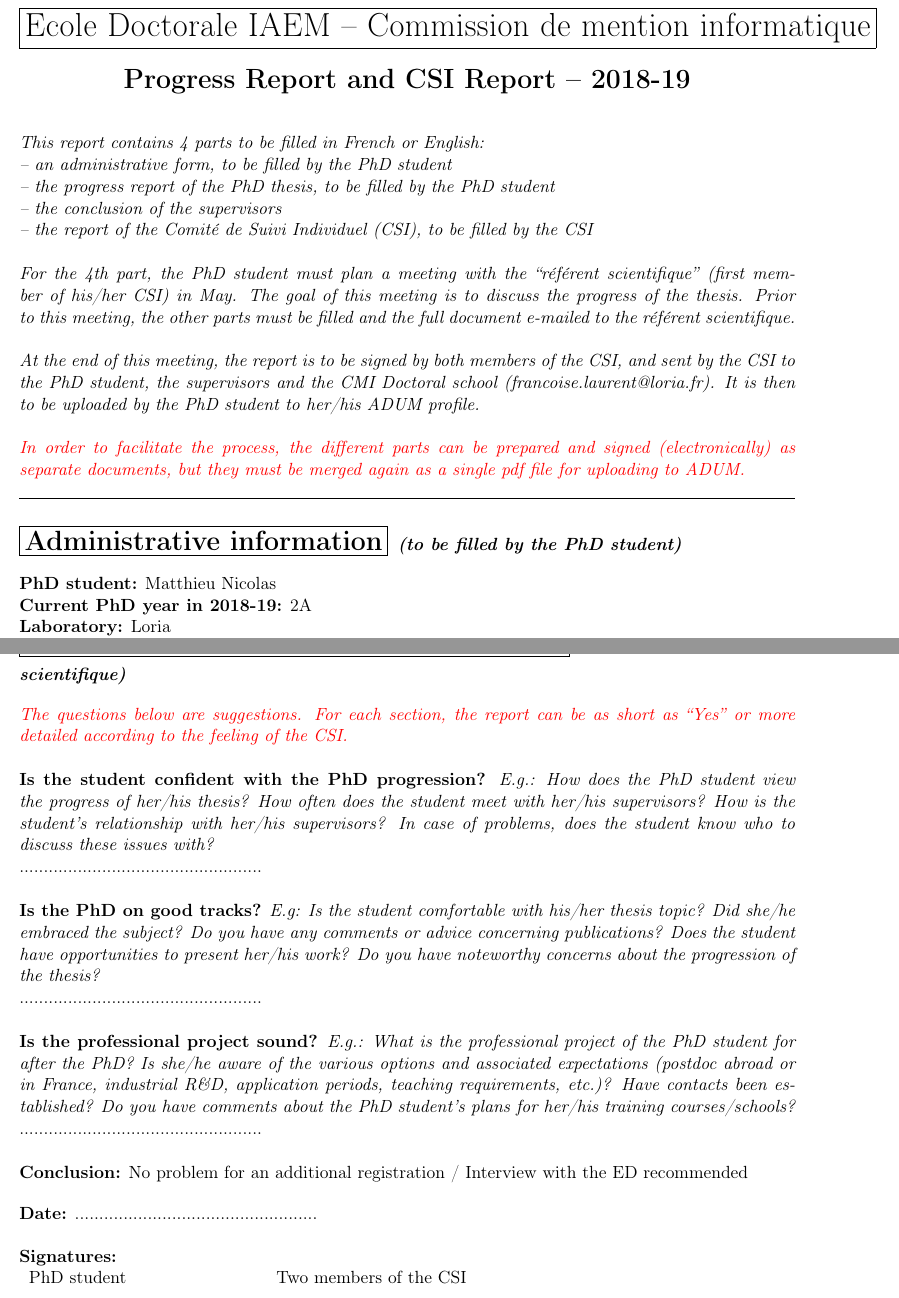
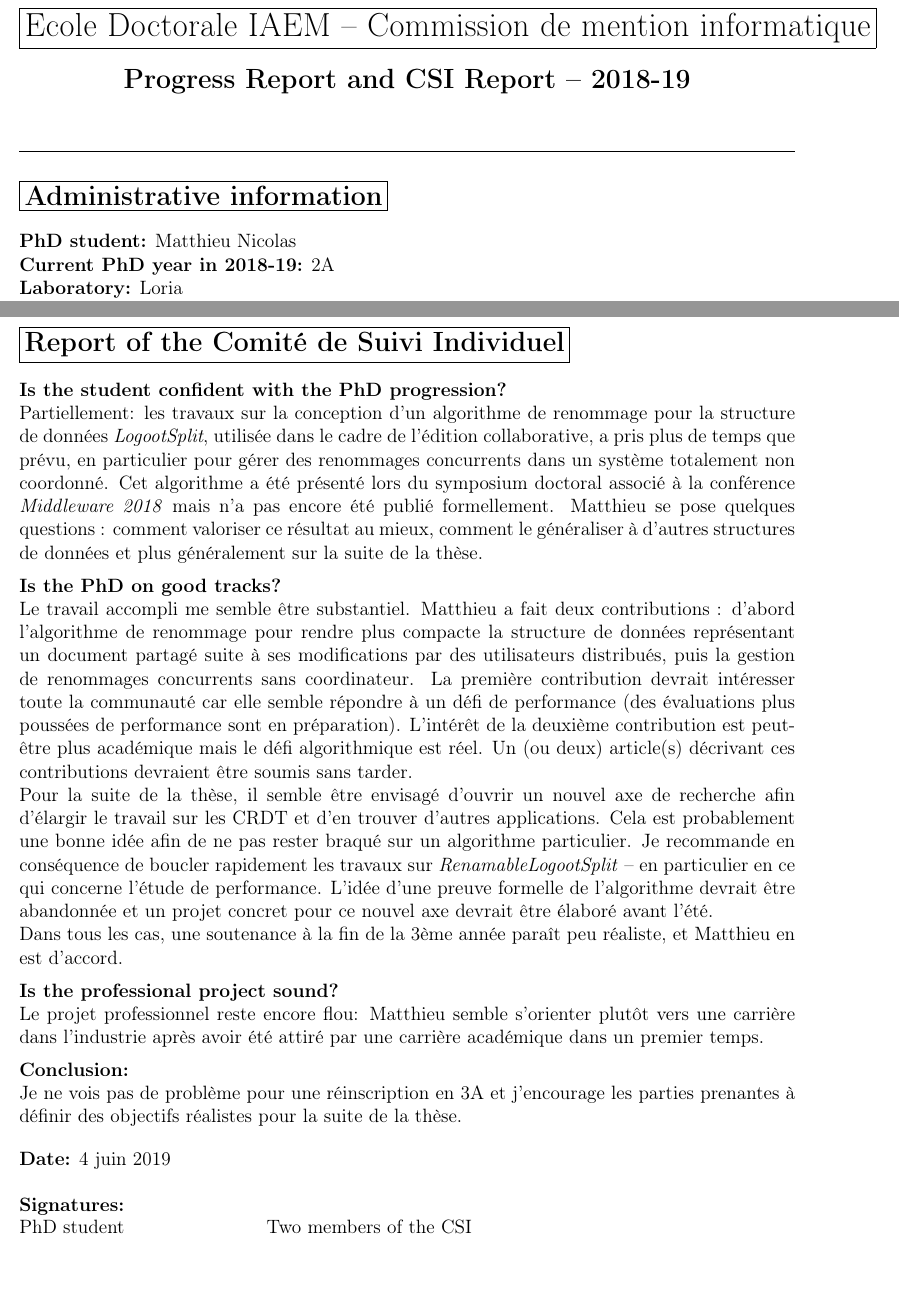
Before and after one commit to MatthieuNICOLAS/2019-progress-report, a LaTeX document (rapport-avancement-et-CSI.tex): two parts of pages 1 and 6 of 6, joined at a grey line, cut so that both start at the same text. Compiled offline with pdfLaTeX.

Commit message:
feat: add Stephan's part

```diff
--- a/rapport-avancement-et-CSI.tex
+++ b/rapport-avancement-et-CSI.tex
@@ -27,7 +27,8 @@
 
 \parindent 0mm
 
-\newcommand{\commentaire}[1]{\small\textit{#1}}
+%\newcommand{\commentaire}[1]{\small\textit{#1}}
+\newcommand{\commentaire}[1]{}
 
 \begin{document}
 \fbox{\LARGE Ecole Doctorale IAEM -- Commission de mention informatique}
@@ -71,7 +72,8 @@ ADUM.}}
 \bigskip
 \hrule
 
-\section*{\fbox{Administrative information} \textit{\small (to be filled by the PhD student)}}
+\section*{\fbox{Administrative information}}
+% \textit{\small (to be filled by the PhD student)}}
 
 \noindent\textbf{PhD student:}
 Matthieu Nicolas
@@ -280,7 +284,8 @@ Concernant la suite de mes travaux, j'étudie actuellement la littérature sur l
 
 %%%%%%%%%%%%%%%%%%%%%%%%%%%%%%%%%%%%%%%%%%%%%%%%%%%%%%%%%%%%%%%%%%%%%%
 \newpage
-\section*{\fbox{Report of the Comit\'e de Suivi Individuel} \textit{\small (to be filled by the r\'ef\'erent scientifique)}}
+\section*{\fbox{Report of the Comit\'e de Suivi Individuel}}
+% \textit{\small (to be filled by the r\'ef\'erent scientifique)}}
 
 \commentaire{%
   \textcolor{red}{The questions below are suggestions. For each
@@ -294,9 +299,18 @@ Concernant la suite de mes travaux, j'étudie actuellement la littérature sur l
   supervisors? How is the student’s relationship with her/his
   supervisors? In case of problems, does the student know who to
   discuss these issues with?\\}
-..................................................
-\\
 
+Partiellement: les travaux sur la conception d'un algorithme de renommage pour la
+structure de données \emph{LogootSplit}, utilisée dans le cadre de l'édition
+collaborative, a pris plus de temps que prévu, en particulier pour gérer des
+renommages concurrents dans un système totalement non coordonné. Cet algorithme
+a été présenté lors du symposium doctoral associé à la conférence
+\emph{Middleware 2018} mais n'a pas encore été publié formellement. Matthieu se
+pose quelques questions~: comment valoriser ce résultat au mieux, comment le
+généraliser à d'autres structures de données et plus généralement sur la suite
+de la thèse.
+
+\medskip
 \noindent\textbf{Is the PhD on good tracks?}
 \commentaire{%
   E.g: Is the student comfortable with his/her thesis topic? Did
@@ -304,9 +318,30 @@ Concernant la suite de mes travaux, j'étudie actuellement la littérature sur l
   concerning publications? Does the student have opportunities to
   present her/his work? Do you have noteworthy concerns about the
   progression of the thesis?\\}
-..................................................
-\\
 
+Le travail accompli me semble être substantiel. Matthieu a fait deux
+contributions~: d'abord l'algorithme de renommage pour rendre plus compacte la
+structure de données représentant un document partagé suite à ses modifications
+par des utilisateurs distribués, puis la gestion de renommages concurrents sans
+coordinateur. La première contribution devrait intéresser toute la communauté
+car elle semble répondre à un défi de performance (des évaluations plus poussées
+de performance sont en préparation). L'intérêt de la deuxième contribution est
+peut-être plus académique mais le défi algorithmique est réel. Un (ou deux)
+article(s) décrivant ces contributions devraient être soumis sans tarder.
+
+Pour la suite de la thèse, il semble être envisagé d'ouvrir un nouvel axe de
+recherche afin d'élargir le travail sur les CRDT et d'en trouver d'autres
+applications. Cela est probablement une bonne idée afin de ne pas rester
+braqué sur un algorithme particulier. Je recommande en conséquence de boucler
+rapidement les travaux sur \emph{RenamableLogootSplit} -- en particulier en ce
+qui concerne l'étude de performance. L'idée d'une preuve formelle
+de l'algorithme devrait être abandonnée et un projet concret pour ce nouvel axe
+devrait être élaboré avant l'été.
+
+Dans tous les cas, une soutenance à la fin de la 3ème année paraît peu réaliste,
+et Matthieu en est d'accord.
+
+\medskip
 \noindent\textbf{Is the professional project sound?}
 \commentaire{%
   E.g.: What is the professional project of the PhD student for after
@@ -315,23 +350,27 @@ Concernant la suite de mes travaux, j'étudie actuellement la littérature sur l
   application periods, teaching requirements, etc.)? Have contacts
   been established? Do you have comments about the PhD student’s
   plans for her/his training courses/schools?\\}
-..................................................
-\\
 
+Le projet professionnel reste encore flou: Matthieu semble s'orienter plutôt
+vers une carrière dans l'industrie après avoir été attiré par une carrière
+académique dans un premier temps.
+
+\medskip
 \noindent\textbf{Conclusion:}
-No problem for an additional registration / Interview with the ED
-recommended
+
+Je ne vois pas de problème pour une réinscription en 3A et j'encourage les
+parties prenantes à définir des objectifs réalistes pour la suite de la thèse.
 
 \bigskip
 
 \noindent\textbf{Date:}
-..................................................
+4 juin 2019
 \\
 
 \noindent\textbf{Signatures:}
 
-\begin{tabular}{p{5cm}p{12cm}}
-  PhD student & Two members of the CSI\\
+\begin{tabular}{@{}p{5cm}p{12cm}}
+  PhD student & Two members of the CSI\\[2ex]
   ........................................
   &
   ........................................
```
Also changed, not shown: rapport-avancement-et-CSI.pdf, rapport-avancement-et-CSI.tex (6 more changed lines).
